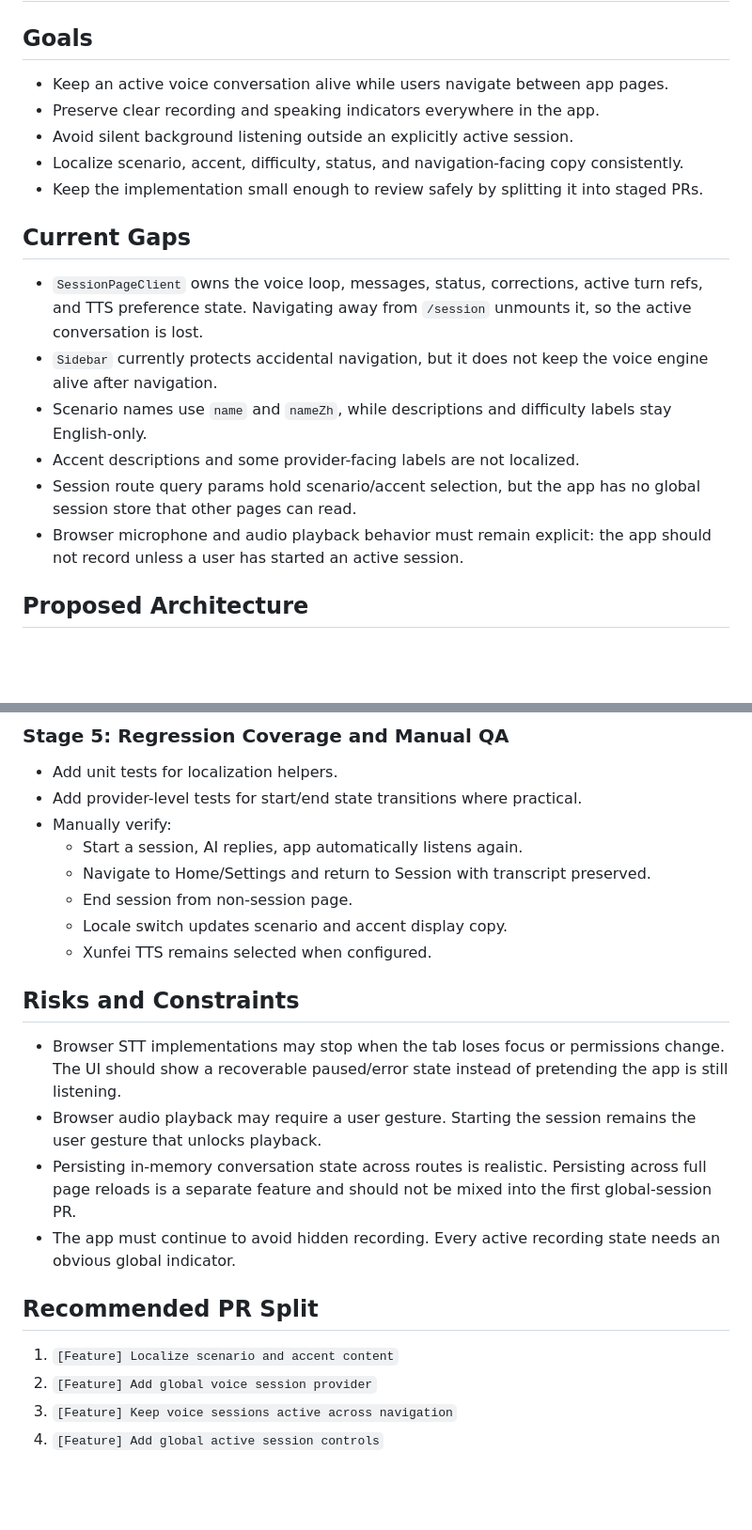
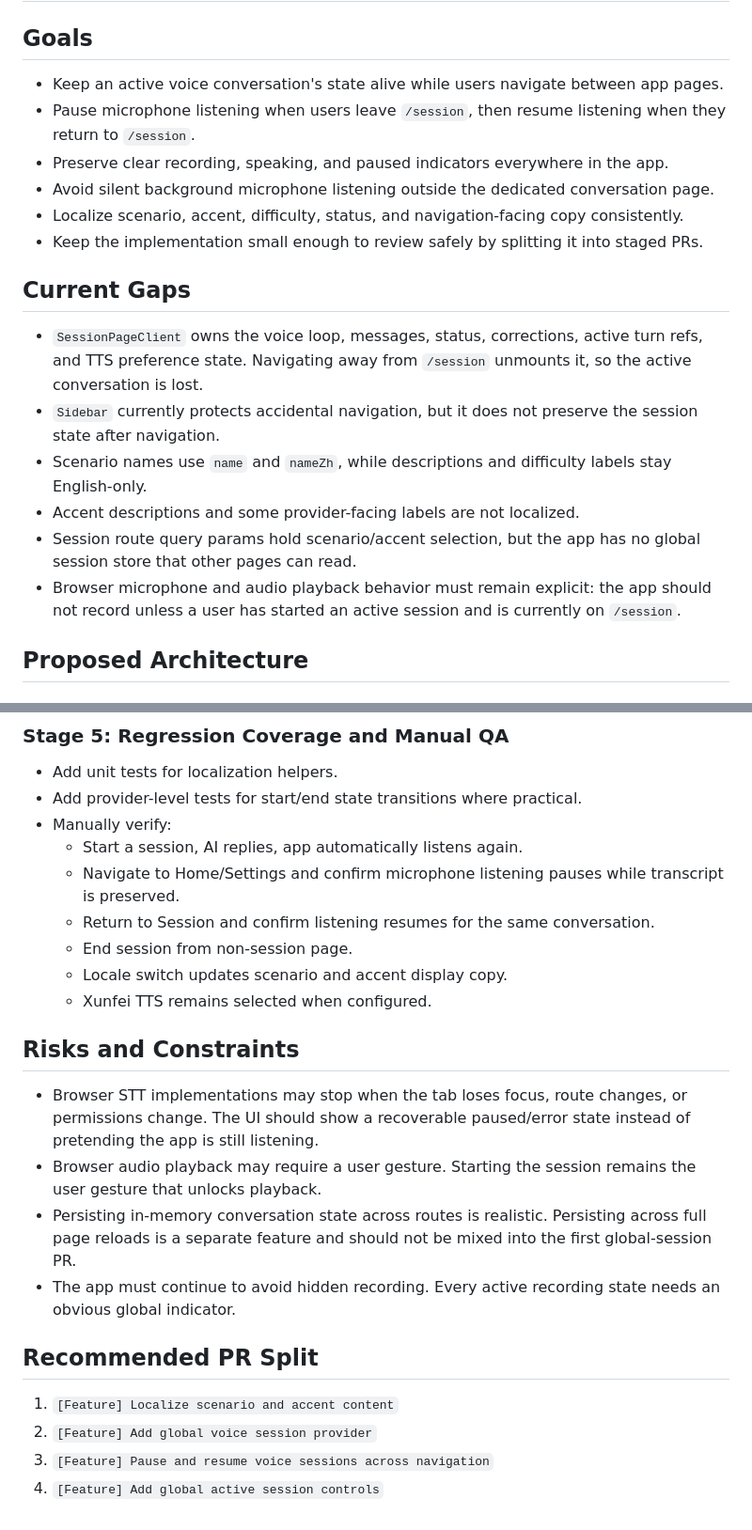
Before and after one commit to JunchenMeteor/MeteorVoice, a Markdown page: docs/persistent-session-localization-plan.md, 2 parts joined by grey strips. Shown at 94% size. Rendered like a GitHub page; blank space fills up the shorter version.

```diff
--- a/docs/persistent-session-localization-plan.md
+++ b/docs/persistent-session-localization-plan.md
@@ -2,20 +2,21 @@
 
 ## Goals
 
-- Keep an active voice conversation alive while users navigate between app pages.
-- Preserve clear recording and speaking indicators everywhere in the app.
-- Avoid silent background listening outside an explicitly active session.
+- Keep an active voice conversation's state alive while users navigate between app pages.
+- Pause microphone listening when users leave `/session`, then resume listening when they return to `/session`.
+- Preserve clear recording, speaking, and paused indicators everywhere in the app.
+- Avoid silent background microphone listening outside the dedicated conversation page.
 - Localize scenario, accent, difficulty, status, and navigation-facing copy consistently.
 - Keep the implementation small enough to review safely by splitting it into staged PRs.
 
 ## Current Gaps
 
 - `SessionPageClient` owns the voice loop, messages, status, corrections, active turn refs, and TTS preference state. Navigating away from `/session` unmounts it, so the active conversation is lost.
-- `Sidebar` currently protects accidental navigation, but it does not keep the voice engine alive after navigation.
+- `Sidebar` currently protects accidental navigation, but it does not preserve the session state after navigation.
 - Scenario names use `name` and `nameZh`, while descriptions and difficulty labels stay English-only.
 - Accent descriptions and some provider-facing labels are not localized.
 - Session route query params hold scenario/accent selection, but the app has no global session store that other pages can read.
-- Browser microphone and audio playback behavior must remain explicit: the app should not record unless a user has started an active session.
+- Browser microphone and audio playback behavior must remain explicit: the app should not record unless a user has started an active session and is currently on `/session`.
 
 ## Proposed Architecture
 
@@ -104,14 +110,15 @@ Expected behavior after the feature:
 - Add provider-level tests for start/end state transitions where practical.
 - Manually verify:
   - Start a session, AI replies, app automatically listens again.
-  - Navigate to Home/Settings and return to Session with transcript preserved.
+  - Navigate to Home/Settings and confirm microphone listening pauses while transcript is preserved.
+  - Return to Session and confirm listening resumes for the same conversation.
   - End session from non-session page.
   - Locale switch updates scenario and accent display copy.
   - Xunfei TTS remains selected when configured.
 
 ## Risks and Constraints
 
-- Browser STT implementations may stop when the tab loses focus or permissions change. The UI should show a recoverable paused/error state instead of pretending the app is still listening.
+- Browser STT implementations may stop when the tab loses focus, route changes, or permissions change. The UI should show a recoverable paused/error state instead of pretending the app is still listening.
 - Browser audio playback may require a user gesture. Starting the session remains the user gesture that unlocks playback.
 - Persisting in-memory conversation state across routes is realistic. Persisting across full page reloads is a separate feature and should not be mixed into the first global-session PR.
 - The app must continue to avoid hidden recording. Every active recording state needs an obvious global indicator.
@@ -120,5 +127,5 @@ Expected behavior after the feature:
 
 1. `[Feature] Localize scenario and accent content`
 2. `[Feature] Add global voice session provider`
-3. `[Feature] Keep voice sessions active across navigation`
+3. `[Feature] Pause and resume voice sessions across navigation`
 4. `[Feature] Add global active session controls`
```
Also changed, not shown: other parts of docs/persistent-session-localization-plan.md (+14 -9 lines).
